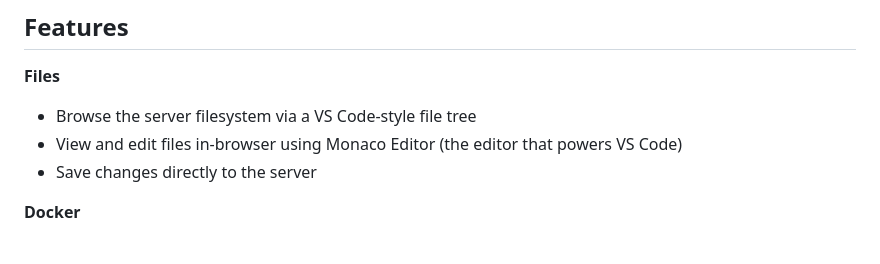
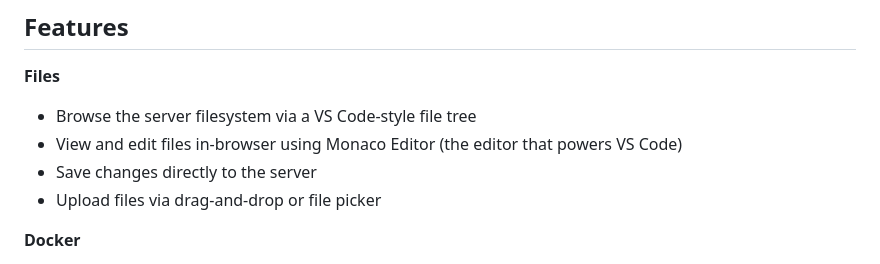
Before and after one commit to kiffness/vps-manager, a Markdown page: README.md, the part around the change. Drawn GitHub-style.

Commit message:
docs: add file upload feature to README

```diff
--- a/README.md
+++ b/README.md
@@ -15,6 +15,7 @@ A self-hosted web UI for managing a Linux VPS — built with FastAPI and vanilla
 - Browse the server filesystem via a VS Code-style file tree
 - View and edit files in-browser using Monaco Editor (the editor that powers VS Code)
 - Save changes directly to the server
+- Upload files via drag-and-drop or file picker
 
 **Docker**
 - View all containers with live status, start/stop/restart controls and log viewer
```
